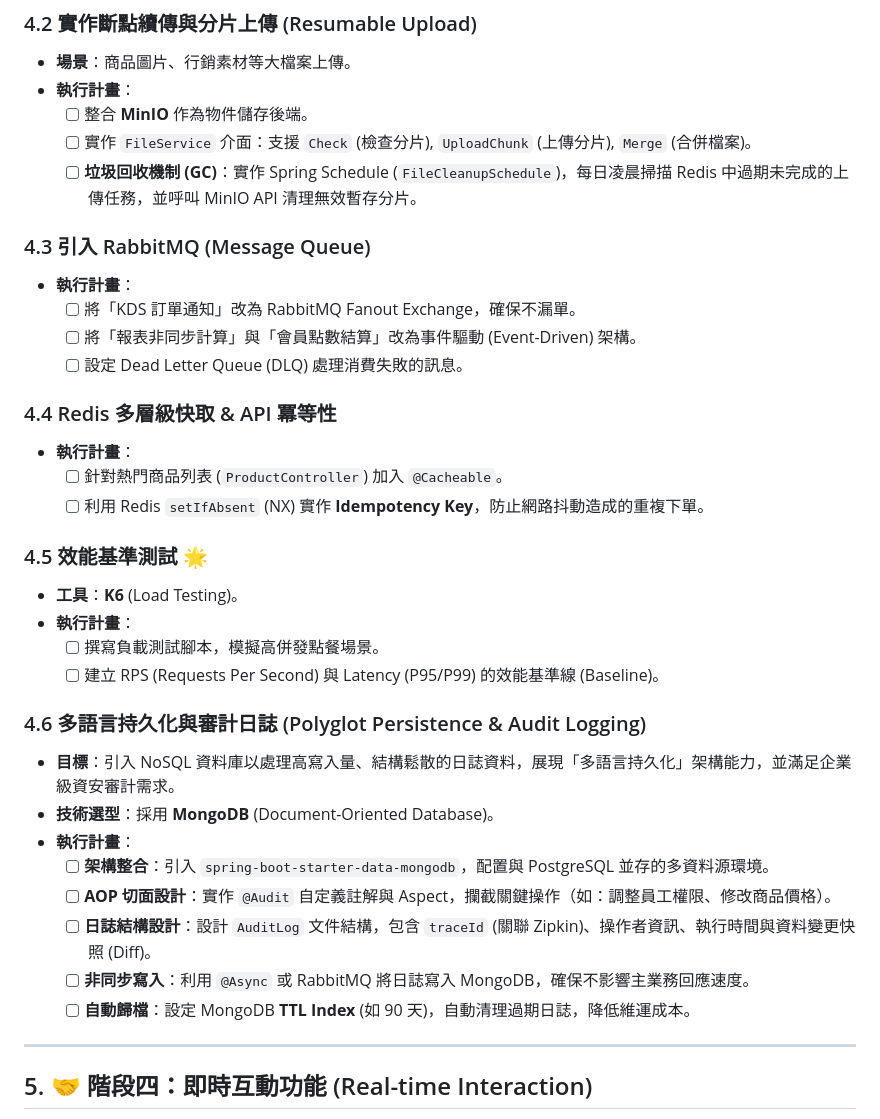
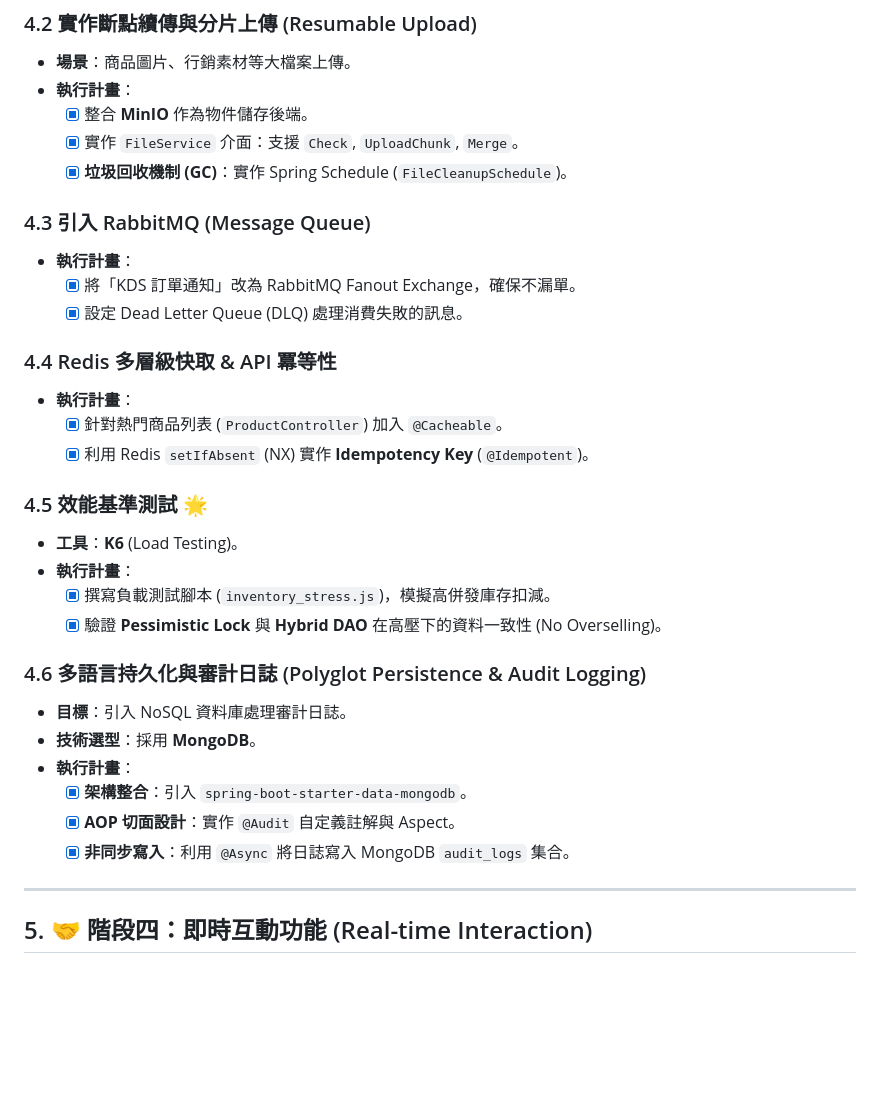
Before and after one commit to ShiKi5473/BeverageApiProject, a Markdown page: docs/BLUEPRINT_2025_UPGRADE.md, the part around one of its changes. Drawn GitHub-style; blank space fills up the shorter version.

```diff
--- a/docs/BLUEPRINT_2025_UPGRADE.md
+++ b/docs/BLUEPRINT_2025_UPGRADE.md
@@ -73,37 +73,33 @@
 ### 4.2 實作斷點續傳與分片上傳 (Resumable Upload)
 * **場景**：商品圖片、行銷素材等大檔案上傳。
 * **執行計畫**：
-    - [ ] 整合 **MinIO** 作為物件儲存後端。
-    - [ ] 實作 `FileService` 介面：支援 `Check` (檢查分片), `UploadChunk` (上傳分片), `Merge` (合併檔案)。
-    - [ ] **垃圾回收機制 (GC)**：實作 Spring Schedule (`FileCleanupSchedule`)，每日凌晨掃描 Redis 中過期未完成的上傳任務，並呼叫 MinIO API 清理無效暫存分片。
+    - [x] 整合 **MinIO** 作為物件儲存後端。
+    - [x] 實作 `FileService` 介面：支援 `Check`, `UploadChunk`, `Merge`。
+    - [x] **垃圾回收機制 (GC)**：實作 Spring Schedule (`FileCleanupSchedule`)。
 
 ### 4.3 引入 RabbitMQ (Message Queue)
 * **執行計畫**：
-    - [ ] 將「KDS 訂單通知」改為 RabbitMQ Fanout Exchange，確保不漏單。
-    - [ ] 將「報表非同步計算」與「會員點數結算」改為事件驅動 (Event-Driven) 架構。
-    - [ ] 設定 Dead Letter Queue (DLQ) 處理消費失敗的訊息。
+    - [x] 將「KDS 訂單通知」改為 RabbitMQ Fanout Exchange，確保不漏單。
+    - [x] 設定 Dead Letter Queue (DLQ) 處理消費失敗的訊息。
 
 ### 4.4 Redis 多層級快取 & API 冪等性
 * **執行計畫**：
-    - [ ] 針對熱門商品列表 (`ProductController`) 加入 `@Cacheable`。
-    - [ ] 利用 Redis `setIfAbsent` (NX) 實作 **Idempotency Key**，防止網路抖動造成的重複下單。
+    - [x] 針對熱門商品列表 (`ProductController`) 加入 `@Cacheable`。
+    - [x] 利用 Redis `setIfAbsent` (NX) 實作 **Idempotency Key** (`@Idempotent`)。
 
 ### 4.5 效能基準測試 🌟
 * **工具**：**K6** (Load Testing)。
 * **執行計畫**：
-    - [ ] 撰寫負載測試腳本，模擬高併發點餐場景。
-    - [ ] 建立 RPS (Requests Per Second) 與 Latency (P95/P99) 的效能基準線 (Baseline)。
+    - [x] 撰寫負載測試腳本 (`inventory_stress.js`)，模擬高併發庫存扣減。
+    - [x] 驗證 **Pessimistic Lock** 與 **Hybrid DAO** 在高壓下的資料一致性 (No Overselling)。
 
 ### 4.6 多語言持久化與審計日誌 (Polyglot Persistence & Audit Logging)
-* **目標**：引入 NoSQL 資料庫以處理高寫入量、結構鬆散的日誌資料，展現「多語言持久化」架構能力，並滿足企業級資安審計需求。
-* **技術選型**：採用 **MongoDB** (Document-Oriented Database)。
+* **目標**：引入 NoSQL 資料庫處理審計日誌。
+* **技術選型**：採用 **MongoDB**。
 * **執行計畫**：
-    - [ ] **架構整合**：引入 `spring-boot-starter-data-mongodb`，配置與 PostgreSQL 並存的多資料源環境。
-    - [ ] **AOP 切面設計**：實作 `@Audit` 自定義註解與 Aspect，攔截關鍵操作（如：調整員工權限、修改商品價格）。
-    - [ ] **日誌結構設計**：設計 `AuditLog` 文件結構，包含 `traceId` (關聯 Zipkin)、操作者資訊、執行時間與資料變更快照 (Diff)。
-    - [ ] **非同步寫入**：利用 `@Async` 或 RabbitMQ 將日誌寫入 MongoDB，確保不影響主業務回應速度。
-    - [ ] **自動歸檔**：設定 MongoDB **TTL Index** (如 90 天)，自動清理過期日誌，降低維運成本。
-
+    - [x] **架構整合**：引入 `spring-boot-starter-data-mongodb`。
+    - [x] **AOP 切面設計**：實作 `@Audit` 自定義註解與 Aspect。
+    - [x] **非同步寫入**：利用 `@Async` 將日誌寫入 MongoDB `audit_logs` 集合。
 ---
 
 ## 5. 🤝 階段四：即時互動功能 (Real-time Interaction)
```
Also changed, not shown: other parts of docs/BLUEPRINT_2025_UPGRADE.md (+18 -18 lines), README.md (+90 -47 lines).
